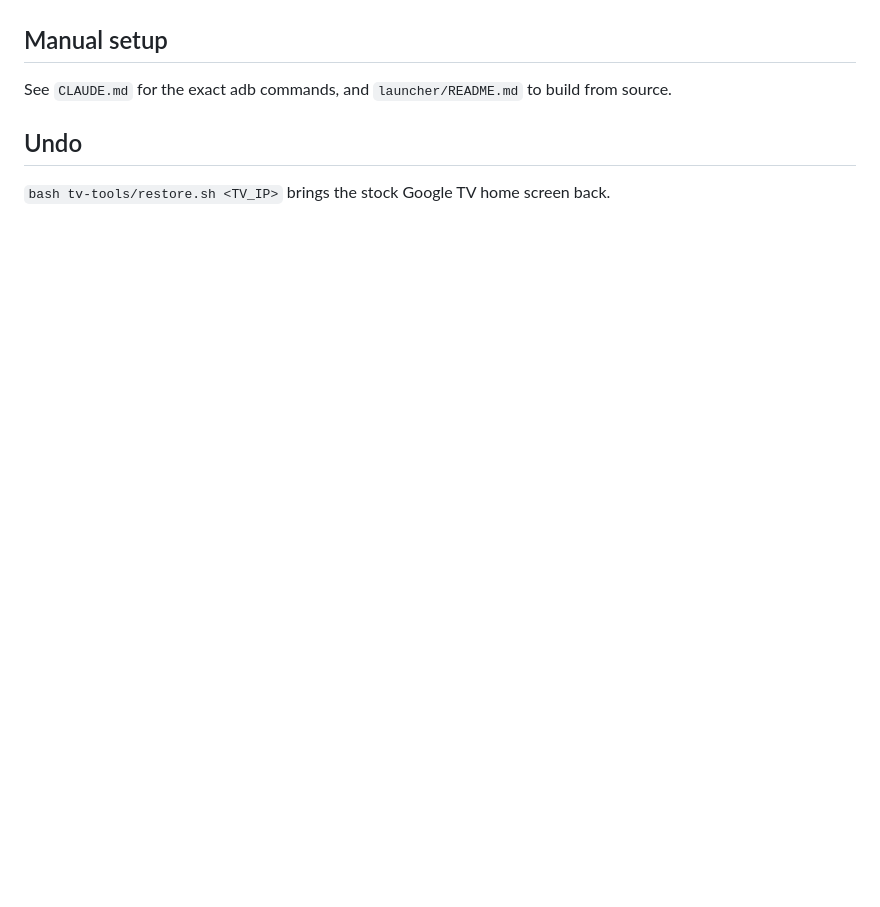
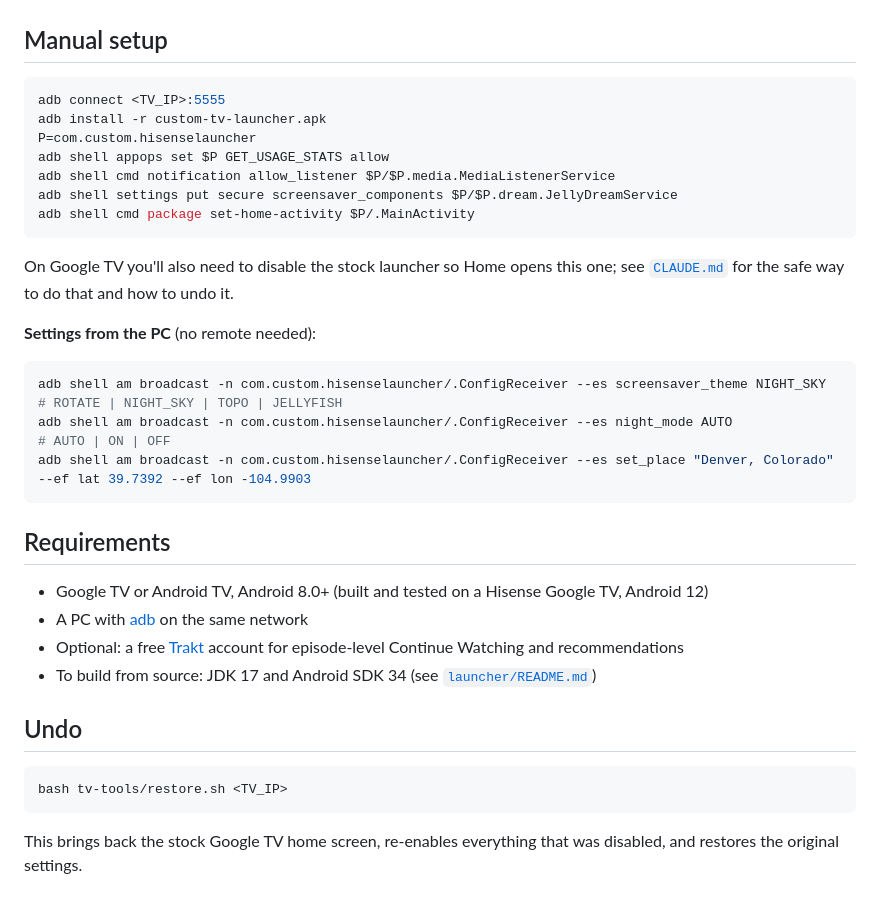
Before and after one commit to P0RT3R7/custom-google-tv-launcher, a Markdown page: README.md, the part around one of its changes. Rendered like a GitHub page; blank space fills up the shorter version.

Commit message:
Add screenshots and feature overview to README; adb ConfigReceiver; sleep timing docs
Co-Authored-By: Claude Opus 5.5 <noreply@anthropic.com>

````diff
--- a/README.md
+++ b/README.md
@@ -17,6 +65,38 @@ A replacement home screen for Google TV / Android TV (built on a Hisense), with
 
 ## Manual setup
-See `CLAUDE.md` for the exact adb commands, and `launcher/README.md` to build from source.
+
+```bash
+adb connect <TV_IP>:5555
+adb install -r custom-tv-launcher.apk
+P=com.custom.hisenselauncher
+adb shell appops set $P GET_USAGE_STATS allow
+adb shell cmd notification allow_listener $P/$P.media.MediaListenerService
+adb shell settings put secure screensaver_components $P/$P.dream.JellyDreamService
+adb shell cmd package set-home-activity $P/.MainActivity
+```
+
+On Google TV you'll also need to disable the stock launcher so Home opens this one; see [`CLAUDE.md`](CLAUDE.md) for the
+safe way to do that and how to undo it.
+
+**Settings from the PC** (no remote needed):
+
+```bash
+adb shell am broadcast -n com.custom.hisenselauncher/.ConfigReceiver --es screensaver_theme NIGHT_SKY   # ROTATE | NIGHT_SKY | TOPO | JELLYFISH
+adb shell am broadcast -n com.custom.hisenselauncher/.ConfigReceiver --es night_mode AUTO              # AUTO | ON | OFF
+adb shell am broadcast -n com.custom.hisenselauncher/.ConfigReceiver --es set_place "Denver, Colorado" --ef lat 39.7392 --ef lon -104.9903
+```
+
+## Requirements
+
+- Google TV or Android TV, Android 8.0+ (built and tested on a Hisense Google TV, Android 12)
+- A PC with [adb](https://developer.android.com/tools/releases/platform-tools) on the same network
+- Optional: a free [Trakt](https://trakt.tv) account for episode-level Continue Watching and recommendations
+- To build from source: JDK 17 and Android SDK 34 (see [`launcher/README.md`](launcher/README.md))
 
 ## Undo
-`bash tv-tools/restore.sh <TV_IP>` brings the stock Google TV home screen back.
+
+```bash
+bash tv-tools/restore.sh <TV_IP>
+```
+
+This brings back the stock Google TV home screen, re-enables everything that was disabled, and restores the original settings.
````
Also changed, not shown: other parts of README.md (+60 -12 lines), CLAUDE.md (+13 -2 lines), docs/images/home.jpg (added), docs/images/night-sky.jpg (added), docs/images/weather.jpg (added), 5 other files.
